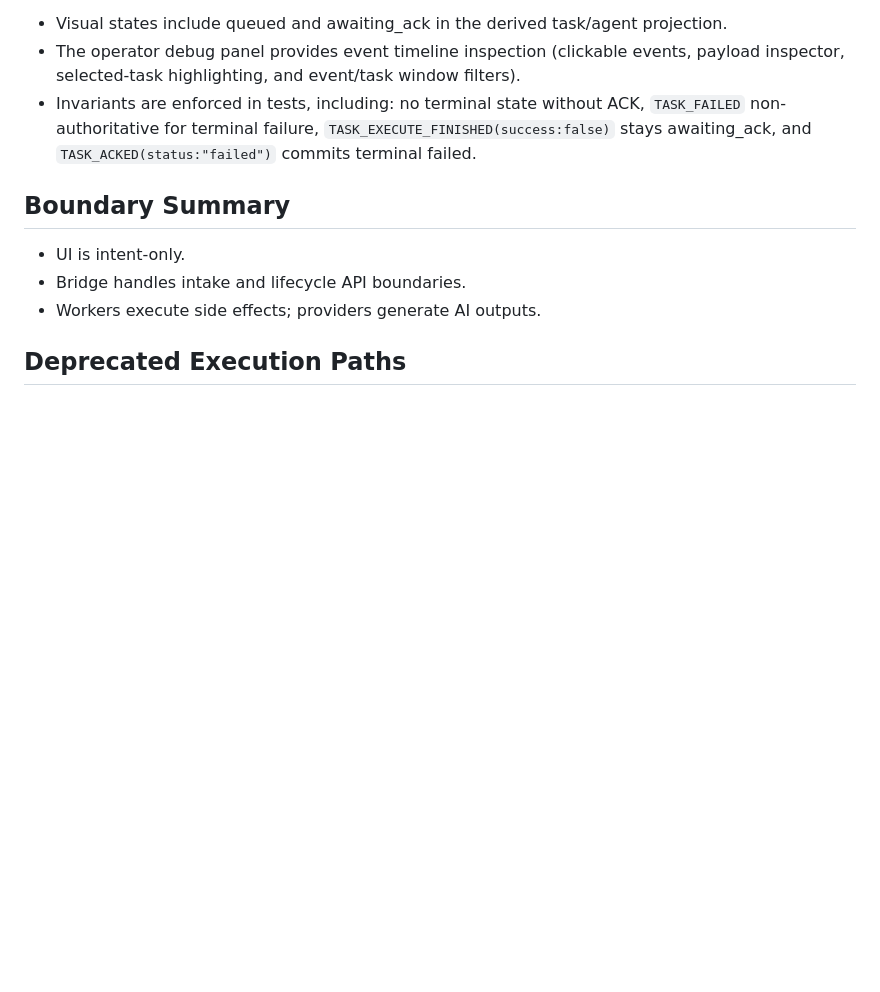
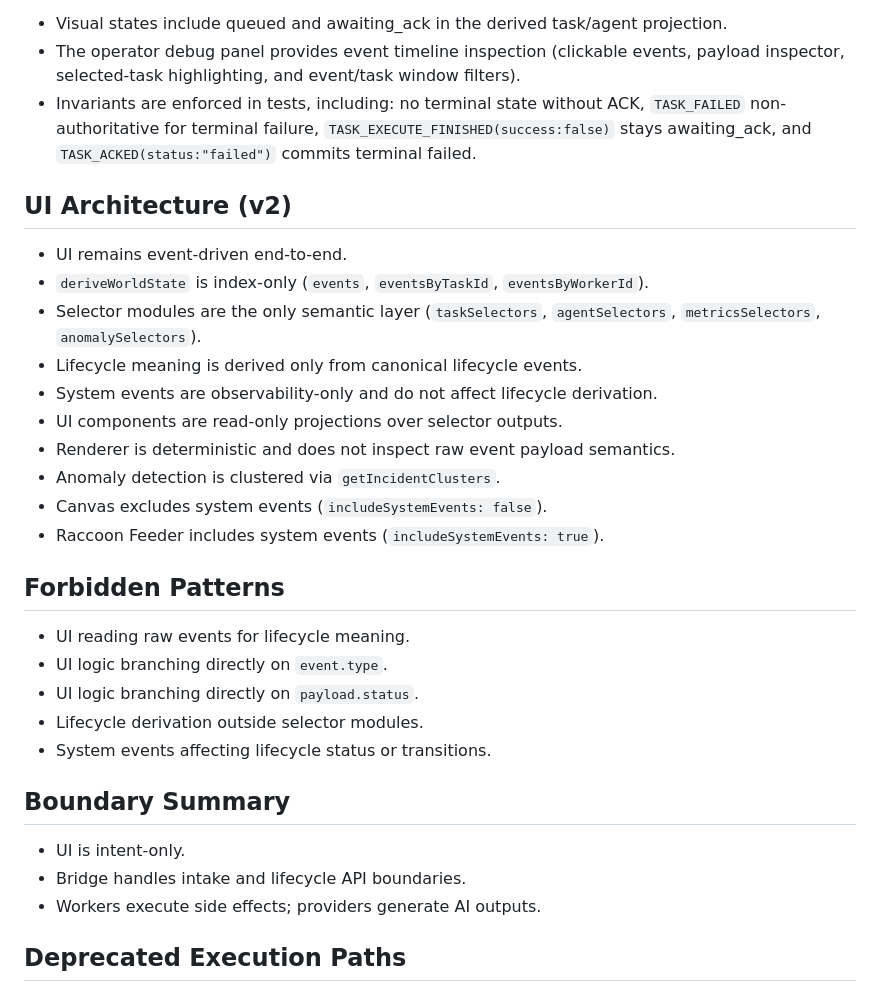
Before and after one commit to Cagativo/slothworld, a Markdown page: README.md, the part around the change. Rendered like a GitHub page; blank space fills up the shorter version.

Commit message:
update architecture docs (#11)

```diff
--- a/README.md
+++ b/README.md
@@ -248,6 +248,27 @@ Additional UI/runtime notes:
 - The operator debug panel provides event timeline inspection (clickable events, payload inspector, selected-task highlighting, and event/task window filters).
 - Invariants are enforced in tests, including: no terminal state without ACK, `TASK_FAILED` non-authoritative for terminal failure, `TASK_EXECUTE_FINISHED(success:false)` stays awaiting_ack, and `TASK_ACKED(status:"failed")` commits terminal failed.
 
+## UI Architecture (v2)
+
+- UI remains event-driven end-to-end.
+- `deriveWorldState` is index-only (`events`, `eventsByTaskId`, `eventsByWorkerId`).
+- Selector modules are the only semantic layer (`taskSelectors`, `agentSelectors`, `metricsSelectors`, `anomalySelectors`).
+- Lifecycle meaning is derived only from canonical lifecycle events.
+- System events are observability-only and do not affect lifecycle derivation.
+- UI components are read-only projections over selector outputs.
+- Renderer is deterministic and does not inspect raw event payload semantics.
+- Anomaly detection is clustered via `getIncidentClusters`.
+- Canvas excludes system events (`includeSystemEvents: false`).
+- Raccoon Feeder includes system events (`includeSystemEvents: true`).
+
+## Forbidden Patterns
+
+- UI reading raw events for lifecycle meaning.
+- UI logic branching directly on `event.type`.
+- UI logic branching directly on `payload.status`.
+- Lifecycle derivation outside selector modules.
+- System events affecting lifecycle status or transitions.
+
 ## Boundary Summary
 
 - UI is intent-only.
```
Also changed, not shown: docs/selector-architecture.md (added, +71 -0 lines), docs/ui-architecture-spec-v1.md (+135 -379 lines).
